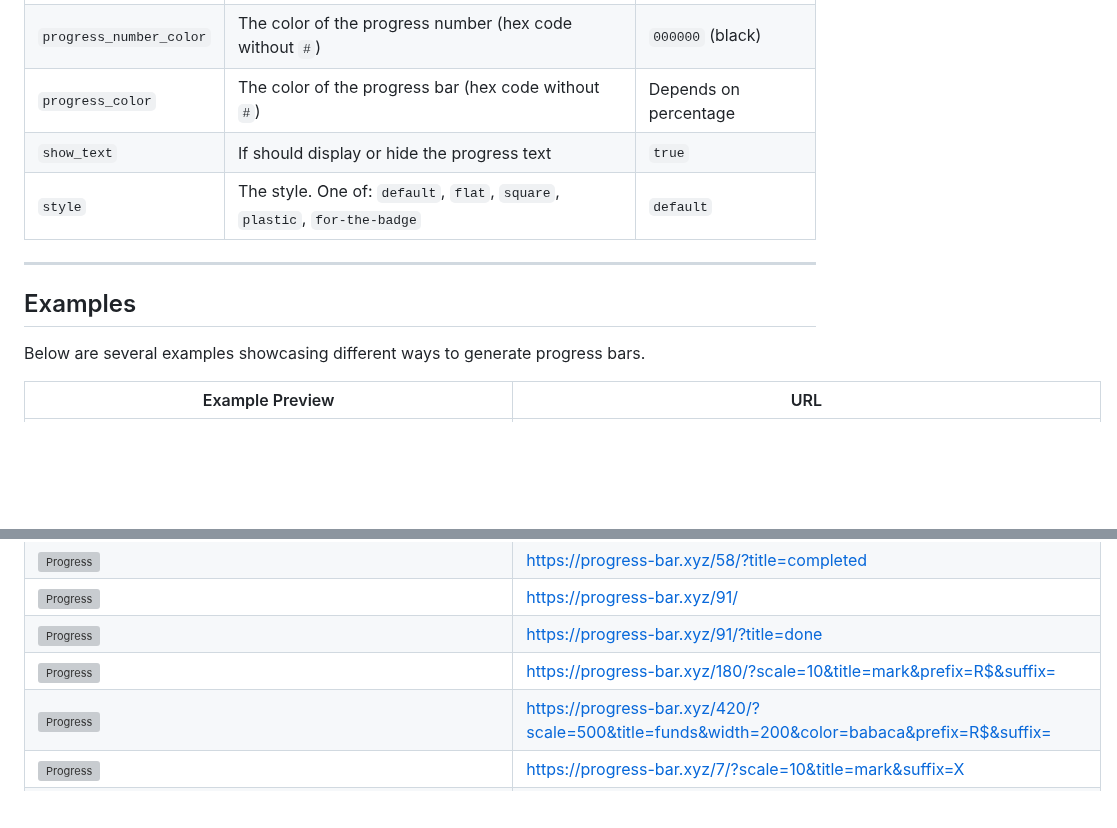
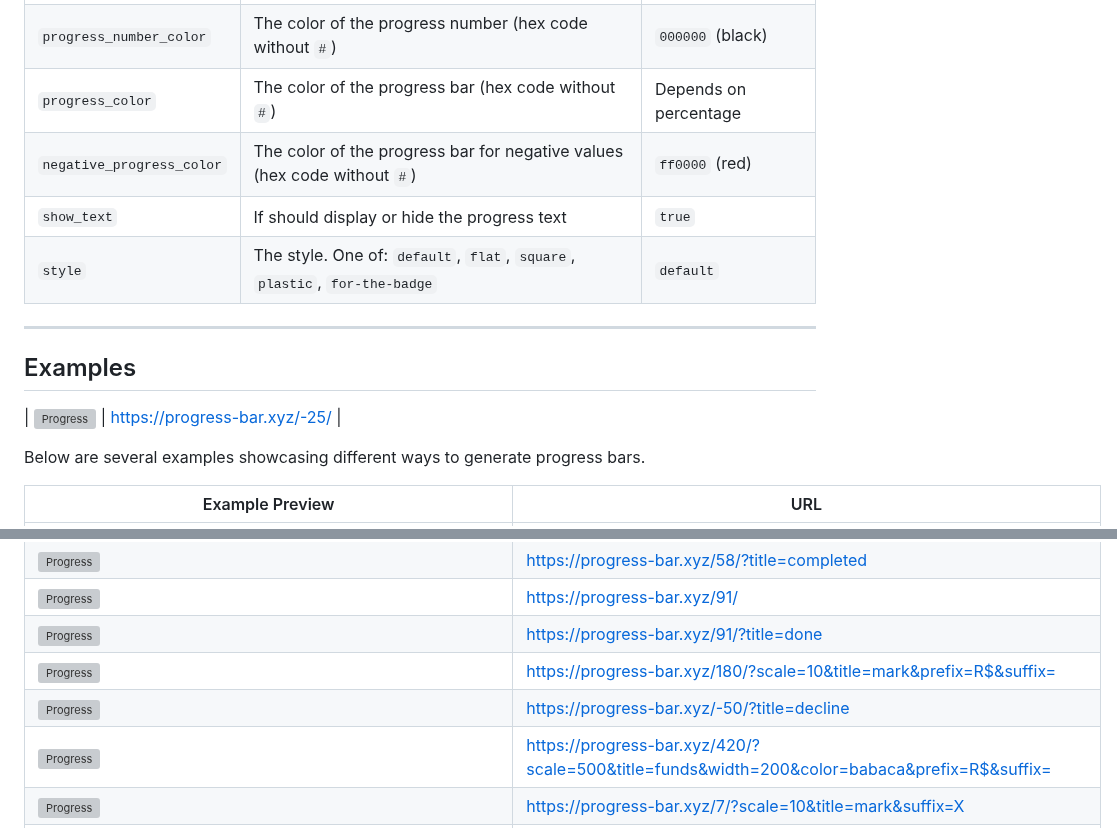
Before and after one commit to guibranco/progressbar, a Markdown page: README.md, 2 parts joined by grey strips. Rendered like a GitHub page; blank space fills up the shorter version; grey boxes are pictures that could not be loaded.

```diff
--- a/README.md
+++ b/README.md
@@ -33,6 +33,7 @@ This service is deployed on [Vercel](https://vercel.com) and accessible via the
 | `progress_background`    | The background color of the progress bar (hex code without `#`)                        | `ffffff` (white)      |
 | `progress_number_color`  | The color of the progress number (hex code without `#`)                                | `000000` (black)      |
 | `progress_color`         | The color of the progress bar (hex code without `#`)                                   | Depends on percentage |
+| `negative_progress_color` | The color of the progress bar for negative values (hex code without `#`)               | `ff0000` (red)        |
 | `show_text`              | If should display or hide the progress text                                            | `true`                |
 | `style`                  | The style. One of: `default`, `flat`, `square`, `plastic`, `for-the-badge`             | `default`             |
 
@@ -40,6 +41,7 @@ This service is deployed on [Vercel](https://vercel.com) and accessible via the
 ---
 
 ## Examples
+| ![Progress](https://progress-bar.xyz/-25/)                                      | [https://progress-bar.xyz/-25/](https://progress-bar.xyz/-25/)                     |
 
 Below are several examples showcasing different ways to generate progress bars.
 
@@ -52,6 +54,7 @@ Below are several examples showcasing different ways to generate progress bars.
 | ![Progress](https://progress-bar.xyz/91/)                                       | [https://progress-bar.xyz/91/](https://progress-bar.xyz/91/)                      |
 | ![Progress](https://progress-bar.xyz/91/?title=done)                            | [https://progress-bar.xyz/91/?title=done](https://progress-bar.xyz/91/?title=done) |
 | ![Progress](https://progress-bar.xyz/180/?scale=10&title=mark&prefix=R$&suffix=)| [https://progress-bar.xyz/180/?scale=10&title=mark&prefix=R$&suffix=](https://progress-bar.xyz/180/?scale=10&title=mark&prefix=R$&suffix=) |
+| ![Progress](https://progress-bar.xyz/-50/?title=decline)                        | [https://progress-bar.xyz/-50/?title=decline](https://progress-bar.xyz/-50/?title=decline) |
 | ![Progress](https://progress-bar.xyz/420/?scale=500&title=funds&width=200&color=babaca&prefix=R$&suffix=) | [https://progress-bar.xyz/420/?scale=500&title=funds&width=200&color=babaca&prefix=R$&suffix=](https://progress-bar.xyz/420/?scale=500&title=funds&width=200&color=babaca&prefix=R$&suffix=) |
 | ![Progress](https://progress-bar.xyz/7/?scale=10&title=mark&suffix=X)           | [https://progress-bar.xyz/7/?scale=10&title=mark&suffix=X](https://progress-bar.xyz/7/?scale=10&title=mark&suffix=X) |
 | ![Progress](https://progress-bar.xyz/420/?scale=500&title=funds&width=200&color=babaca&suffix=$) | [https://progress-bar.xyz/420/?scale=500&title=funds&width=200&color=babaca&suffix=$](https://progress-bar.xyz/420/?scale=500&title=funds&width=200&color=babaca&suffix=$) |
```
